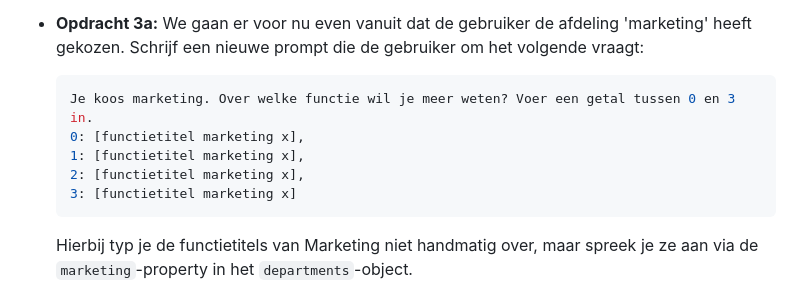
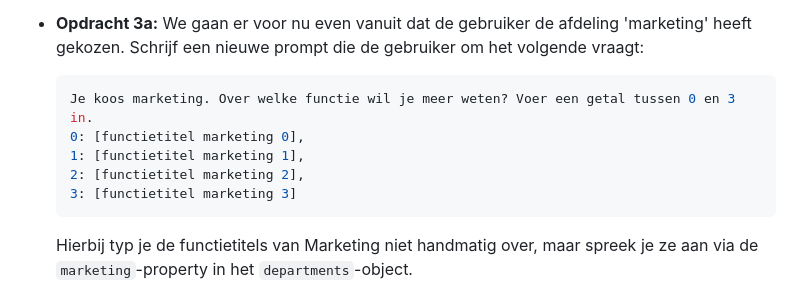
Before and after one commit to yrahmouni808/frontend-javascript-job-prompter, a Markdown page: README.md, the part around the change. Rendered like a GitHub page.

Commit message:
Verduidelijking README.md

````diff
--- a/README.md
+++ b/README.md
@@ -65,10 +65,10 @@ we hebben deze code straks weer nodig, maar we gaan ons nu even richten op het p
 
   ```shell
   Je koos marketing. Over welke functie wil je meer weten? Voer een getal tussen 0 en 3 in.
-  0: [functietitel marketing x],
-  1: [functietitel marketing x],
-  2: [functietitel marketing x],
-  3: [functietitel marketing x]
+  0: [functietitel marketing 0],
+  1: [functietitel marketing 1],
+  2: [functietitel marketing 2],
+  3: [functietitel marketing 3]
   ```
 
   Hierbij typ je de functietitels van Marketing niet handmatig over, maar spreek je ze aan via de `marketing`-property in het `departments`-object.
````
